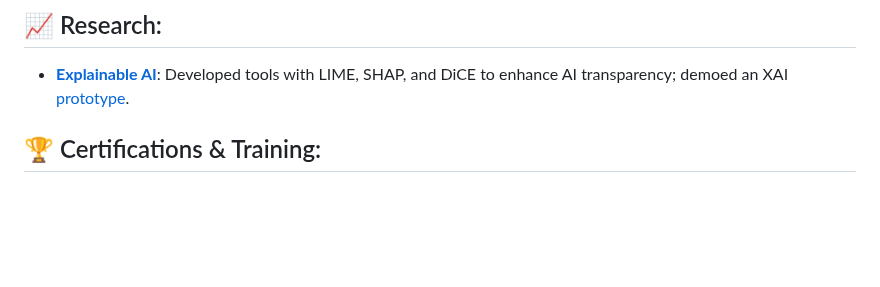
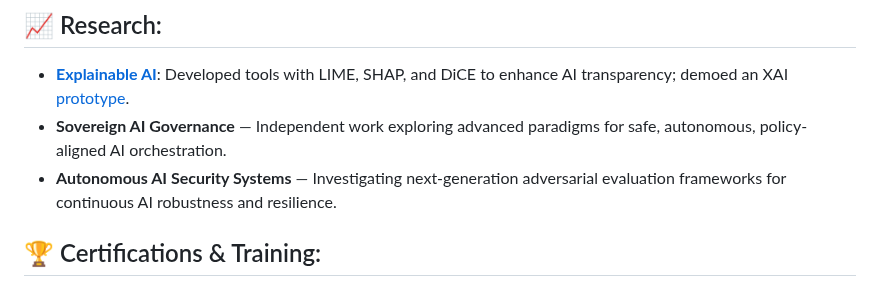
Before and after one commit to othnielObasi/othnielObasi, a Markdown page: README.md, the part around the change. Drawn GitHub-style; blank space fills up the shorter version.

```diff
--- a/README.md
+++ b/README.md
@@ -62,6 +62,8 @@
 
 ## 📈 Research:
 - **[Explainable AI](https://github.com/othnielObasi/fraudsense)**: Developed tools with LIME, SHAP, and DiCE to enhance AI transparency; demoed an XAI [prototype](https://huggingface.co/spaces/Othniel74/Fraudsense-v1).
+- **Sovereign AI Governance** — Independent work exploring advanced paradigms for safe, autonomous, policy-aligned AI orchestration.
+- **Autonomous AI Security Systems** — Investigating next-generation adversarial evaluation frameworks for continuous AI robustness and resilience.
 
 ## 🏆 Certifications & Training:
 
```
